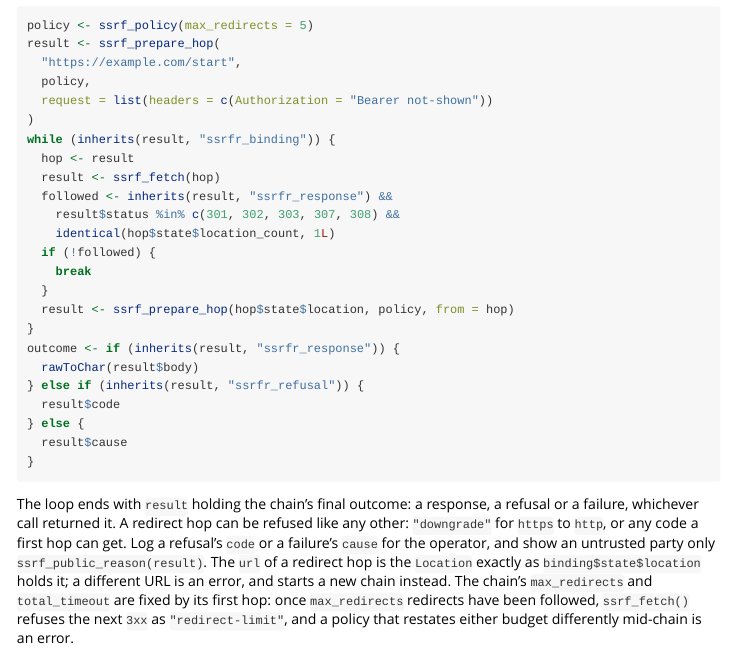
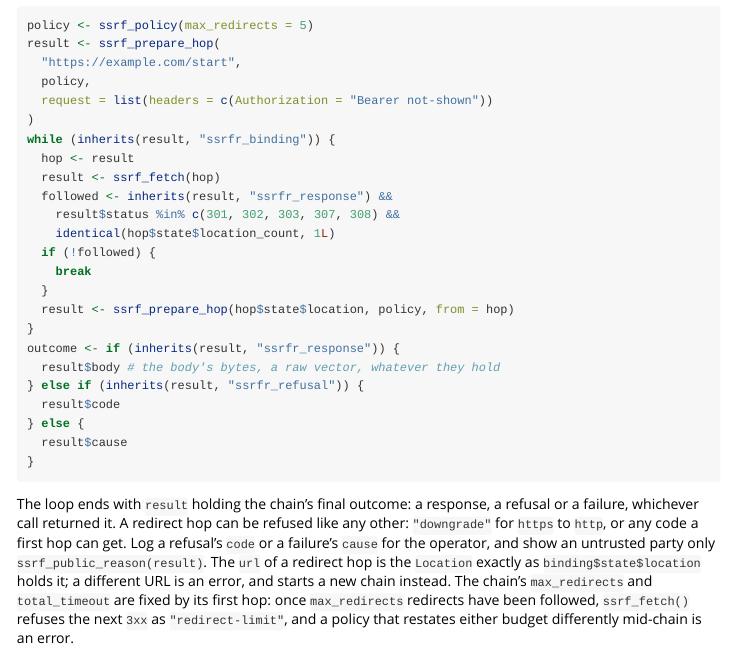
Before and after one commit to bart-turczynski/ssrfr, an R Markdown document (vignettes/introduction.Rmd): the page in a window 1100 px wide, from 3470 px down. Rendered offline with R 4.5, knitr and Pandoc, with nearby package versions; some code elsewhere in the file could not run offline.

Commit message:
docs: the documented redirect loops keep the body's bytes (SSRF-fvtqbanc)
The loops in ssrf_prepare_hop()'s example and the vignette ended on
rawToChar(result$body), which errors on a body with an embedded NUL. They
keep the raw vector instead, and the test that runs both scripts a body
holding a NUL.

Co-Authored-By: Claude Opus 5.5 <noreply@anthropic.com>

```diff
--- a/vignettes/introduction.Rmd
+++ b/vignettes/introduction.Rmd
@@ -189,7 +189,7 @@ while (inherits(result, "ssrfr_binding")) {
   result <- ssrf_prepare_hop(hop$state$location, policy, from = hop)
 }
 outcome <- if (inherits(result, "ssrfr_response")) {
-  rawToChar(result$body)
+  result$body # the body's bytes, a raw vector, whatever they hold
 } else if (inherits(result, "ssrfr_refusal")) {
   result$code
 } else {
```
Also changed, not shown: R/binding.R (+1 -1 lines), 2 other files.
